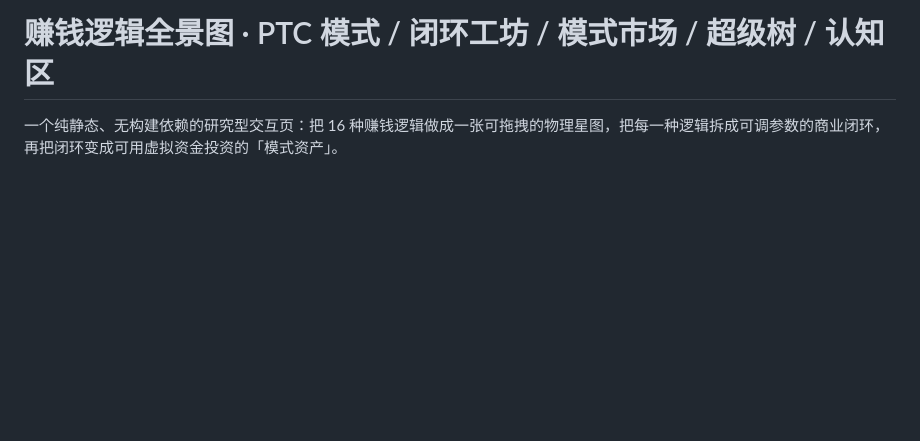
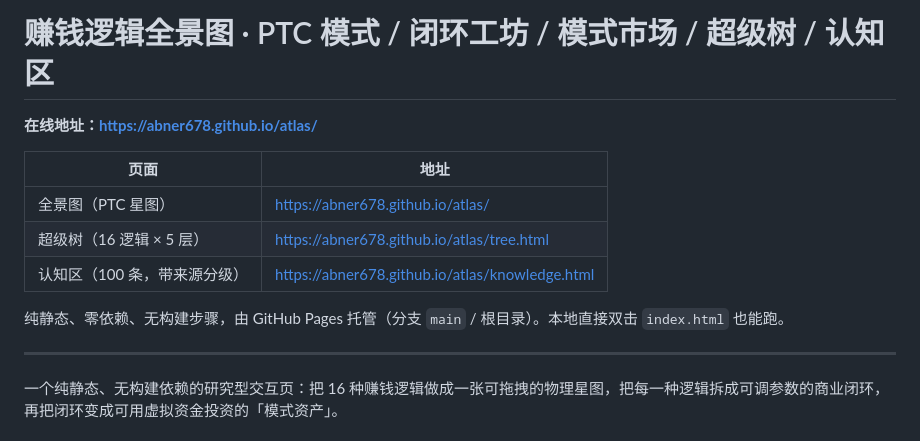
Before and after one commit to Abner678/atlas, a Markdown page: README.md, the part around the change. GitHub-like rendering; blank space fills up the shorter version.

Commit message:
README：补充在线地址（GitHub Pages）

```diff
--- a/README.md
+++ b/README.md
@@ -1,4 +1,16 @@
 # 赚钱逻辑全景图 · PTC 模式 / 闭环工坊 / 模式市场 / 超级树 / 认知区
+
+**在线地址：<https://abner678.github.io/atlas/>**
+
+| 页面 | 地址 |
+|---|---|
+| 全景图（PTC 星图） | https://abner678.github.io/atlas/ |
+| 超级树（16 逻辑 × 5 层） | https://abner678.github.io/atlas/tree.html |
+| 认知区（100 条，带来源分级） | https://abner678.github.io/atlas/knowledge.html |
+
+纯静态、零依赖、无构建步骤，由 GitHub Pages 托管（分支 `main` / 根目录）。本地直接双击 `index.html` 也能跑。
+
+---
 
 一个纯静态、无构建依赖的研究型交互页：把 16 种赚钱逻辑做成一张可拖拽的物理星图，把每一种逻辑拆成可调参数的商业闭环，再把闭环变成可用虚拟资金投资的「模式资产」。
 
```
